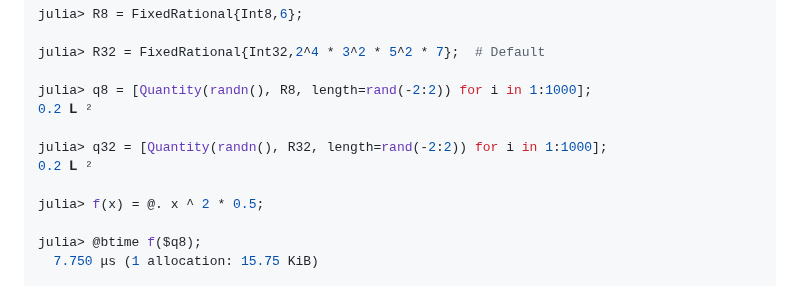
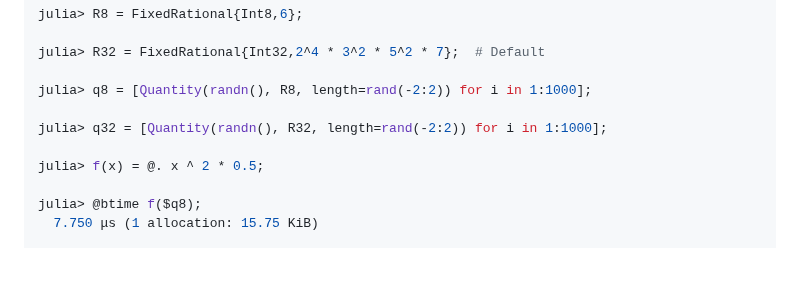
Before and after one commit to SymbolicML/DynamicQuantities.jl, a Markdown page: README.md, the part around the change. Rendered like a GitHub page; blank space fills up the shorter version.

Commit message:
Fix printouts in readme

```diff
--- a/README.md
+++ b/README.md
@@ -175,10 +175,8 @@ julia> R8 = FixedRational{Int8,6};
 julia> R32 = FixedRational{Int32,2^4 * 3^2 * 5^2 * 7};  # Default
 
 julia> q8 = [Quantity(randn(), R8, length=rand(-2:2)) for i in 1:1000];
-0.2 𝐋 ²
 
 julia> q32 = [Quantity(randn(), R32, length=rand(-2:2)) for i in 1:1000];
-0.2 𝐋 ²
 
 julia> f(x) = @. x ^ 2 * 0.5;
 
```
